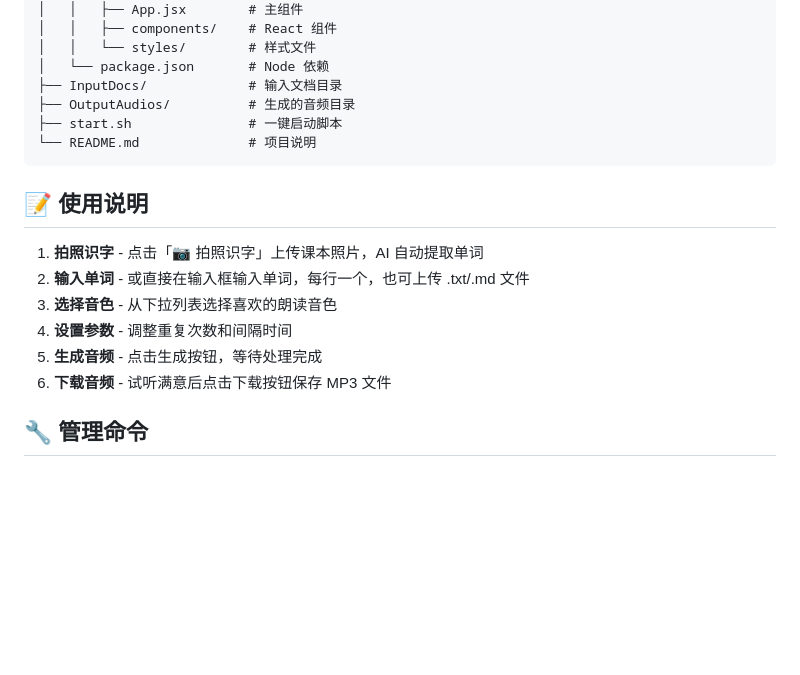
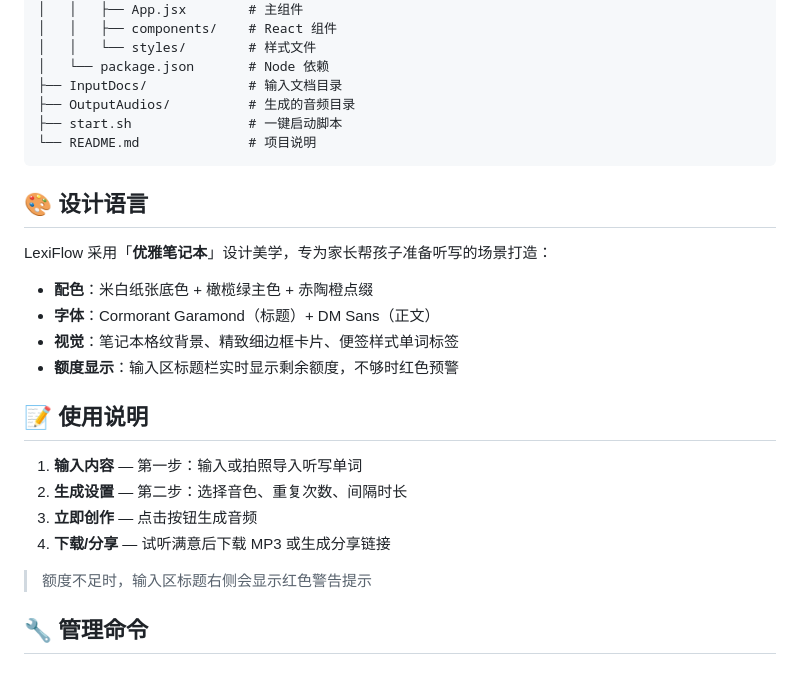
Before and after one commit to kingqiu/LexiFlow, a Markdown page: README.md, the part around the change. Drawn GitHub-style; blank space fills up the shorter version.

Commit message:
docs: 更新 README，补充「优雅笔记本」设计语言说明
Co-Authored-By: Claude Sonnet 4.6 <noreply@anthropic.com>

````diff
--- a/README.md
+++ b/README.md
@@ -122,14 +122,23 @@ LexiFlow/
 └── README.md              # 项目说明
 ```
 
+## 🎨 设计语言
+
+LexiFlow 采用「**优雅笔记本**」设计美学，专为家长帮孩子准备听写的场景打造：
+
+- **配色**：米白纸张底色 + 橄榄绿主色 + 赤陶橙点缀
+- **字体**：Cormorant Garamond（标题）+ DM Sans（正文）
+- **视觉**：笔记本格纹背景、精致细边框卡片、便签样式单词标签
+- **额度显示**：输入区标题栏实时显示剩余额度，不够时红色预警
+
 ## 📝 使用说明
 
-1. **拍照识字** - 点击「📷 拍照识字」上传课本照片，AI 自动提取单词
-2. **输入单词** - 或直接在输入框输入单词，每行一个，也可上传 .txt/.md 文件
-3. **选择音色** - 从下拉列表选择喜欢的朗读音色
-4. **设置参数** - 调整重复次数和间隔时间
-5. **生成音频** - 点击生成按钮，等待处理完成
-6. **下载音频** - 试听满意后点击下载按钮保存 MP3 文件
+1. **输入内容** — 第一步：输入或拍照导入听写单词
+2. **生成设置** — 第二步：选择音色、重复次数、间隔时长
+3. **立即创作** — 点击按钮生成音频
+4. **下载/分享** — 试听满意后下载 MP3 或生成分享链接
+
+> 额度不足时，输入区标题右侧会显示红色警告提示
 
 ## 🔧 管理命令
 
````
